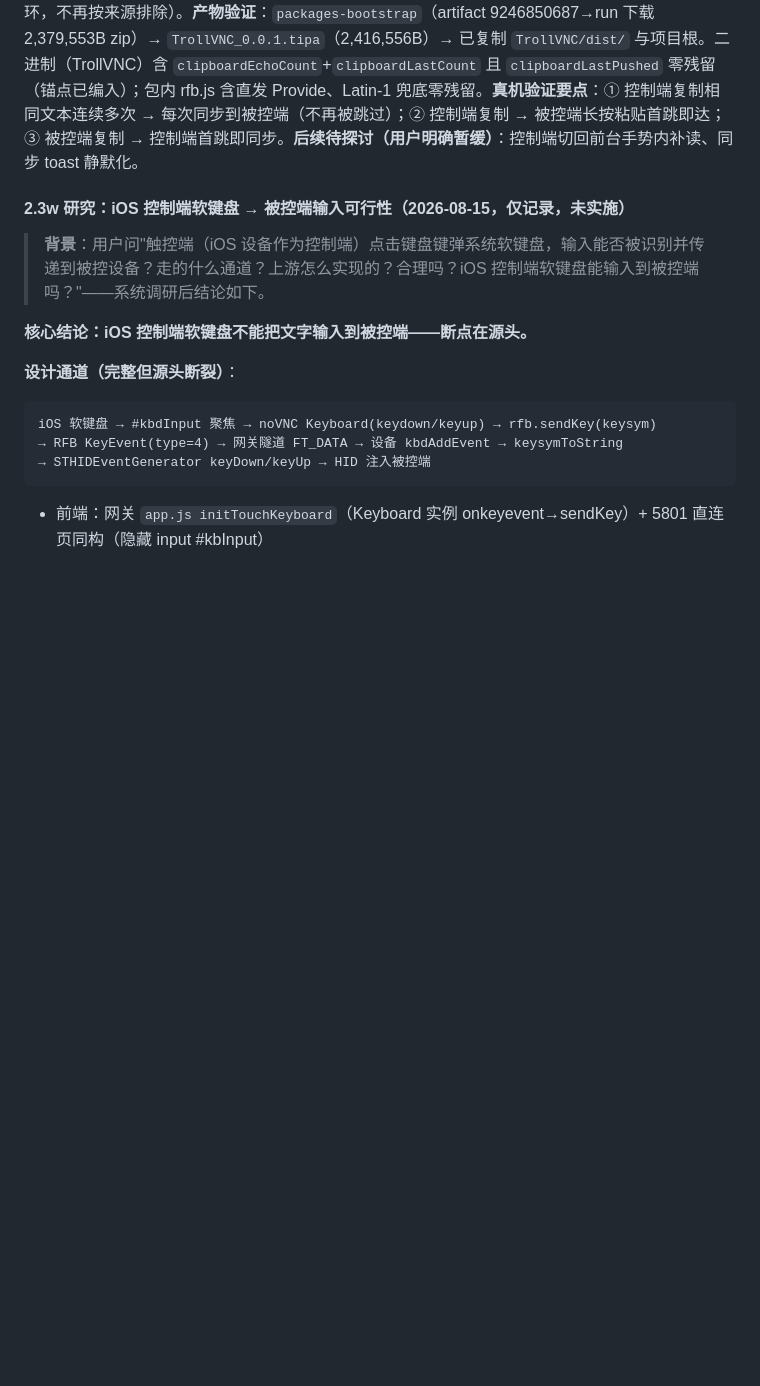
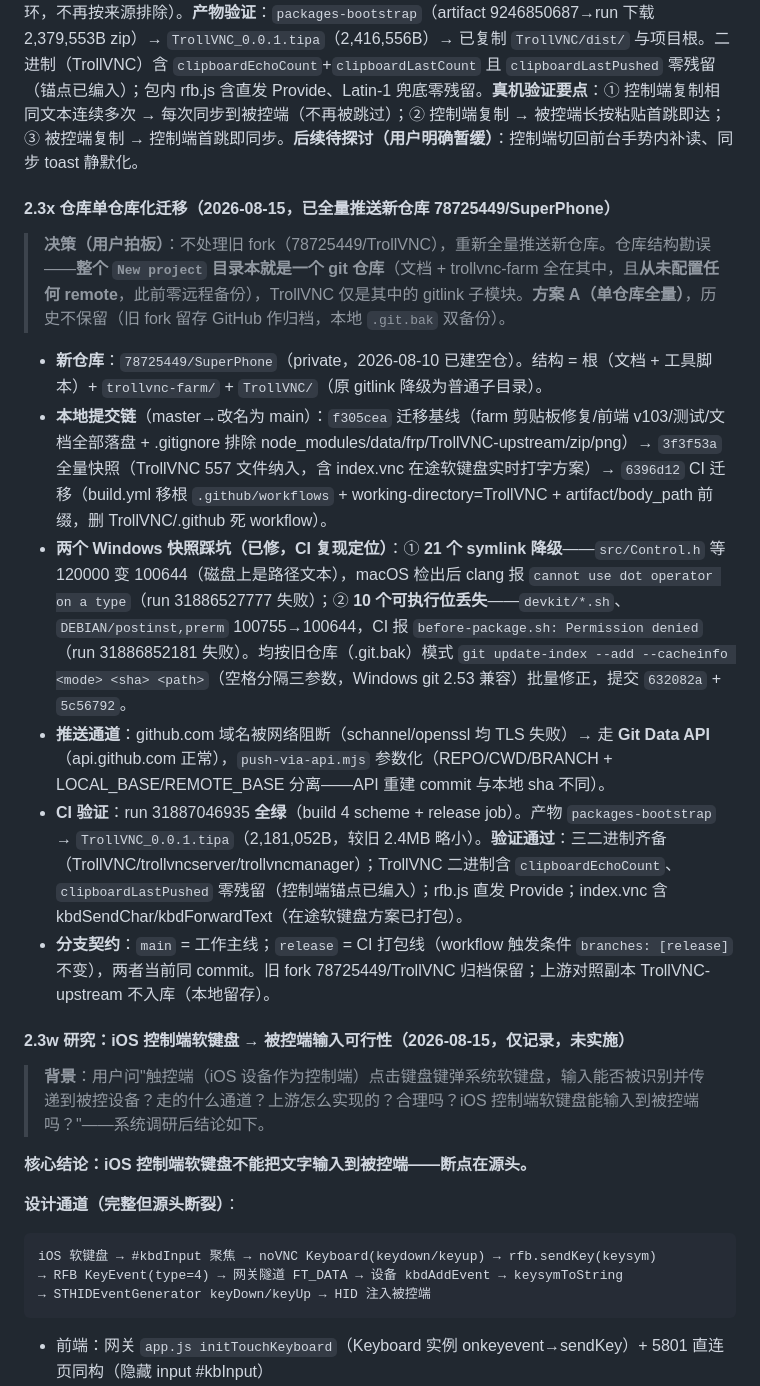
Before and after one commit to 78725449/SuperPhone, a Markdown page: 00-当前进度基线.md, the part around the change. GitHub-like rendering; blank space fills up the shorter version.

Commit message:
docs: 记录仓库单仓库化迁移（2.3x）——新仓库 78725449/SuperPhone、symlink/执行位踩坑、Git Data API 推送、CI 验证通过

```diff
--- a/00-当前进度基线.md
+++ b/00-当前进度基线.md
@@ -525,6 +525,17 @@
 
 **追加：控制端原生锚点补齐 + 推送（2026-08-15，commit aea66b4，Actions run 31885464526 · 全绿含 release）**：按用户最终拍板（基建优先，"控制端切回前台手势内补读、静默去掉同步 toast"暂缓），补齐控制端一侧回环抑制——`TVNCConsoleWebViewController.m` 移除 `clipboardLastPushed` 文本记忆，改 **changeCount 锚点**（`clipboardEchoCount`）：`writeClipboard`（L265）写入前记录 `clipboardLastCount` + 置锚点 `clipboardEchoCount = pb.changeCount + 1`，`handleClipboardChanged`（L522-529）通知命中锚点即吞一次、越过锚点（真实复制）放行——**同文本复制每次放行**。**仓库归属梳理**：本地 `origin` fetch=上游 OwnGoalStudio/TrollVNC、`origin` push 与 `fork`=自有 78725449/TrollVNC；fork/release 被外部会话推进 `486dc6a`（tree 与 be70fb2 完全等价），本地 rebase 到其上（be70fb2 自动跳过）→ `aea66b4` 快进推送成功。**最终回环防护三层**：① 控制端原生 changeCount 锚点（吞 RFB 写入回显）+ ② 被控端 ClipboardManager changeCount 锚点（吞远程写入回显）+ ③ 前端 `farmClipSource` 已移除（回环全部由原生锚点断环，不再按来源排除）。**产物验证**：`packages-bootstrap`（artifact 9246850687→run 下载 2,379,553B zip）→ `TrollVNC_0.0.1.tipa`（2,416,556B）→ 已复制 `TrollVNC/dist/` 与项目根。二进制（TrollVNC）含 `clipboardEchoCount`+`clipboardLastCount` 且 `clipboardLastPushed` 零残留（锚点已编入）；包内 rfb.js 含直发 Provide、Latin-1 兜底零残留。**真机验证要点**：① 控制端复制相同文本连续多次 → 每次同步到被控端（不再被跳过）；② 控制端复制 → 被控端长按粘贴首跳即达；③ 被控端复制 → 控制端首跳即同步。**后续待探讨（用户明确暂缓）**：控制端切回前台手势内补读、同步 toast 静默化。
 
+#### 2.3x 仓库单仓库化迁移（2026-08-15，已全量推送新仓库 78725449/SuperPhone）
+
+> **决策（用户拍板）**：不处理旧 fork（78725449/TrollVNC），重新全量推送新仓库。仓库结构勘误——**整个 `New project` 目录本就是一个 git 仓库**（文档 + trollvnc-farm 全在其中，且**从未配置任何 remote**，此前零远程备份），TrollVNC 仅是其中的 gitlink 子模块。**方案 A（单仓库全量）**，历史不保留（旧 fork 留存 GitHub 作归档，本地 `.git.bak` 双备份）。
+
+- **新仓库**：`78725449/SuperPhone`（private，2026-08-10 已建空仓）。结构 = 根（文档 + 工具脚本）+ `trollvnc-farm/` + `TrollVNC/`（原 gitlink 降级为普通子目录）。
+- **本地提交链**（master→改名为 main）：`f305cea` 迁移基线（farm 剪贴板修复/前端 v103/测试/文档全部落盘 + .gitignore 排除 node_modules/data/frp/TrollVNC-upstream/zip/png）→ `3f3f53a` 全量快照（TrollVNC 557 文件纳入，含 index.vnc 在途软键盘实时打字方案）→ `6396d12` CI 迁移（build.yml 移根 `.github/workflows` + working-directory=TrollVNC + artifact/body_path 前缀，删 TrollVNC/.github 死 workflow）。
+- **两个 Windows 快照踩坑（已修，CI 复现定位）**：① **21 个 symlink 降级**——`src/Control.h` 等 120000 变 100644（磁盘上是路径文本），macOS 检出后 clang 报 `cannot use dot operator on a type`（run 31886527777 失败）；② **10 个可执行位丢失**——`devkit/*.sh`、`DEBIAN/postinst,prerm` 100755→100644，CI 报 `before-package.sh: Permission denied`（run 31886852181 失败）。均按旧仓库（.git.bak）模式 `git update-index --add --cacheinfo <mode> <sha> <path>`（空格分隔三参数，Windows git 2.53 兼容）批量修正，提交 `632082a` + `5c56792`。
+- **推送通道**：github.com 域名被网络阻断（schannel/openssl 均 TLS 失败）→ 走 **Git Data API**（api.github.com 正常），`push-via-api.mjs` 参数化（REPO/CWD/BRANCH + LOCAL_BASE/REMOTE_BASE 分离——API 重建 commit 与本地 sha 不同）。
+- **CI 验证**：run 31887046935 **全绿**（build 4 scheme + release job）。产物 `packages-bootstrap` → `TrollVNC_0.0.1.tipa`（2,181,052B，较旧 2.4MB 略小）。**验证通过**：三二进制齐备（TrollVNC/trollvncserver/trollvncmanager）；TrollVNC 二进制含 `clipboardEchoCount`、`clipboardLastPushed` 零残留（控制端锚点已编入）；rfb.js 直发 Provide；index.vnc 含 kbdSendChar/kbdForwardText（在途软键盘方案已打包）。
+- **分支契约**：`main` = 工作主线；`release` = CI 打包线（workflow 触发条件 `branches: [release]` 不变），两者当前同 commit。旧 fork 78725449/TrollVNC 归档保留；上游对照副本 TrollVNC-upstream 不入库（本地留存）。
+
 #### 2.3w 研究：iOS 控制端软键盘 → 被控端输入可行性（2026-08-15，仅记录，未实施）
 
 > **背景**：用户问"触控端（iOS 设备作为控制端）点击键盘键弹系统软键盘，输入能否被识别并传递到被控设备？走的什么通道？上游怎么实现的？合理吗？iOS 控制端软键盘能输入到被控端吗？"——系统调研后结论如下。
```
